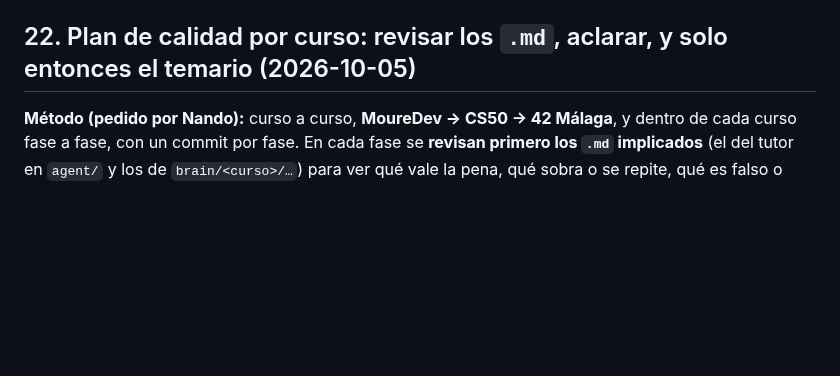
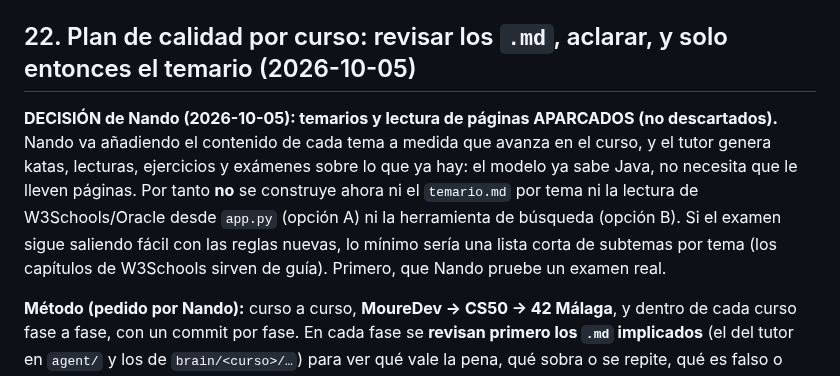
Before and after one commit to fvilpaz/MasterMind, a Markdown page: ROADMAP.md, the part around the change. Drawn GitHub-style; blank space fills up the shorter version.

```diff
--- a/ROADMAP.md
+++ b/ROADMAP.md
@@ -461,6 +461,13 @@ lección real, `/kata`, el saludo con estilos (`GREET_STYLES`) y los logs de `se
 
 ## 22. Plan de calidad por curso: revisar los `.md`, aclarar, y solo entonces el temario (2026-10-05)
 
+**DECISIÓN de Nando (2026-10-05): temarios y lectura de páginas APARCADOS (no descartados).** Nando va añadiendo el
+contenido de cada tema a medida que avanza en el curso, y el tutor genera katas, lecturas, ejercicios y exámenes sobre
+lo que ya hay: el modelo ya sabe Java, no necesita que le lleven páginas. Por tanto **no** se construye ahora ni el
+`temario.md` por tema ni la lectura de W3Schools/Oracle desde `app.py` (opción A) ni la herramienta de búsqueda
+(opción B). Si el examen sigue saliendo fácil con las reglas nuevas, lo mínimo sería una lista corta de subtemas
+por tema (los capítulos de W3Schools sirven de guía). Primero, que Nando pruebe un examen real.
+
 **Método (pedido por Nando):** curso a curso, **MoureDev → CS50 → 42 Málaga**, y dentro de cada curso fase a fase, con
 un commit por fase. En cada fase se **revisan primero los `.md` implicados** (el del tutor en `agent/` y los de
 `brain/<curso>/…`) para ver qué vale la pena, qué sobra o se repite, qué es falso o está muerto, y se **añade, quita o
```
Also changed, not shown: MEMORY.md (+5 -1 lines), README.md (+1 -1 lines).
